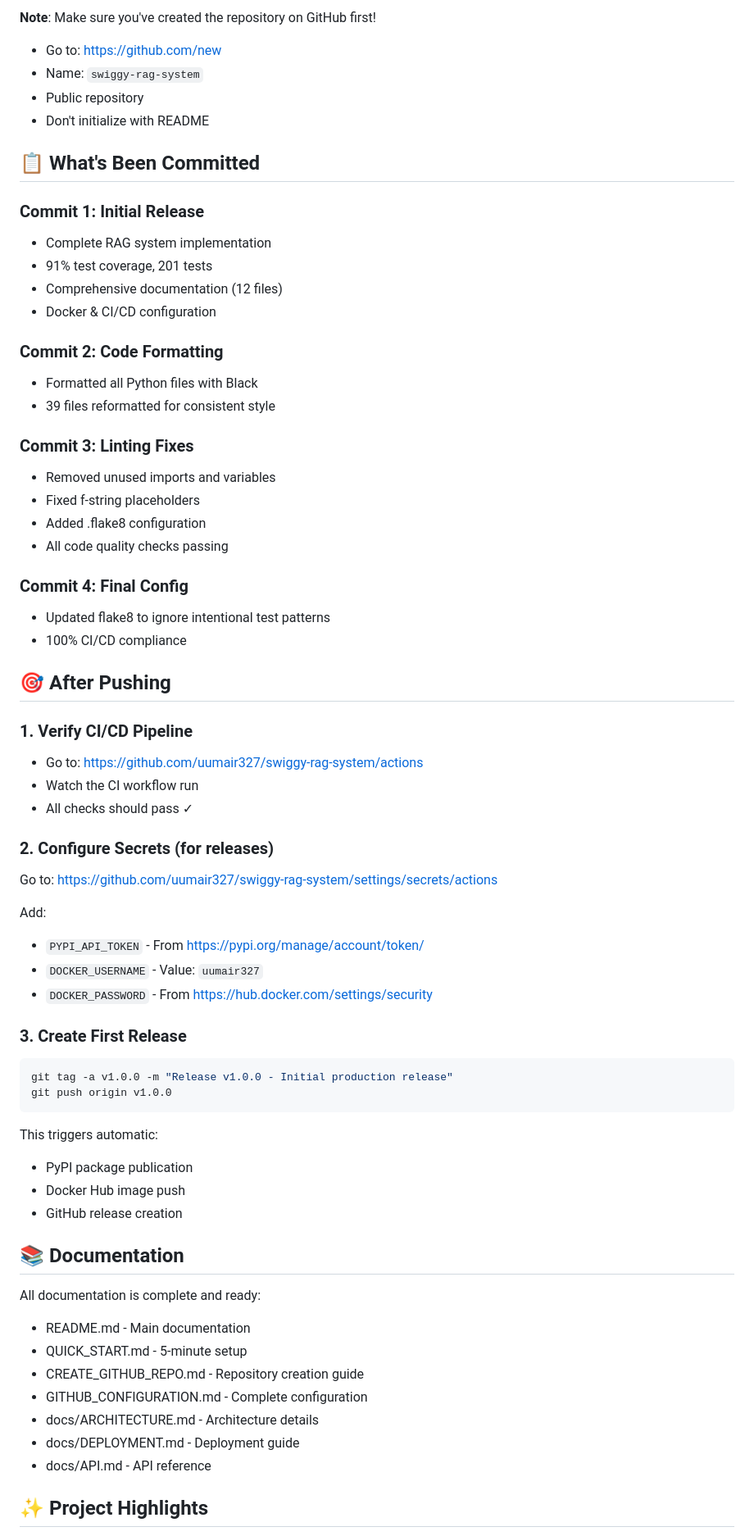
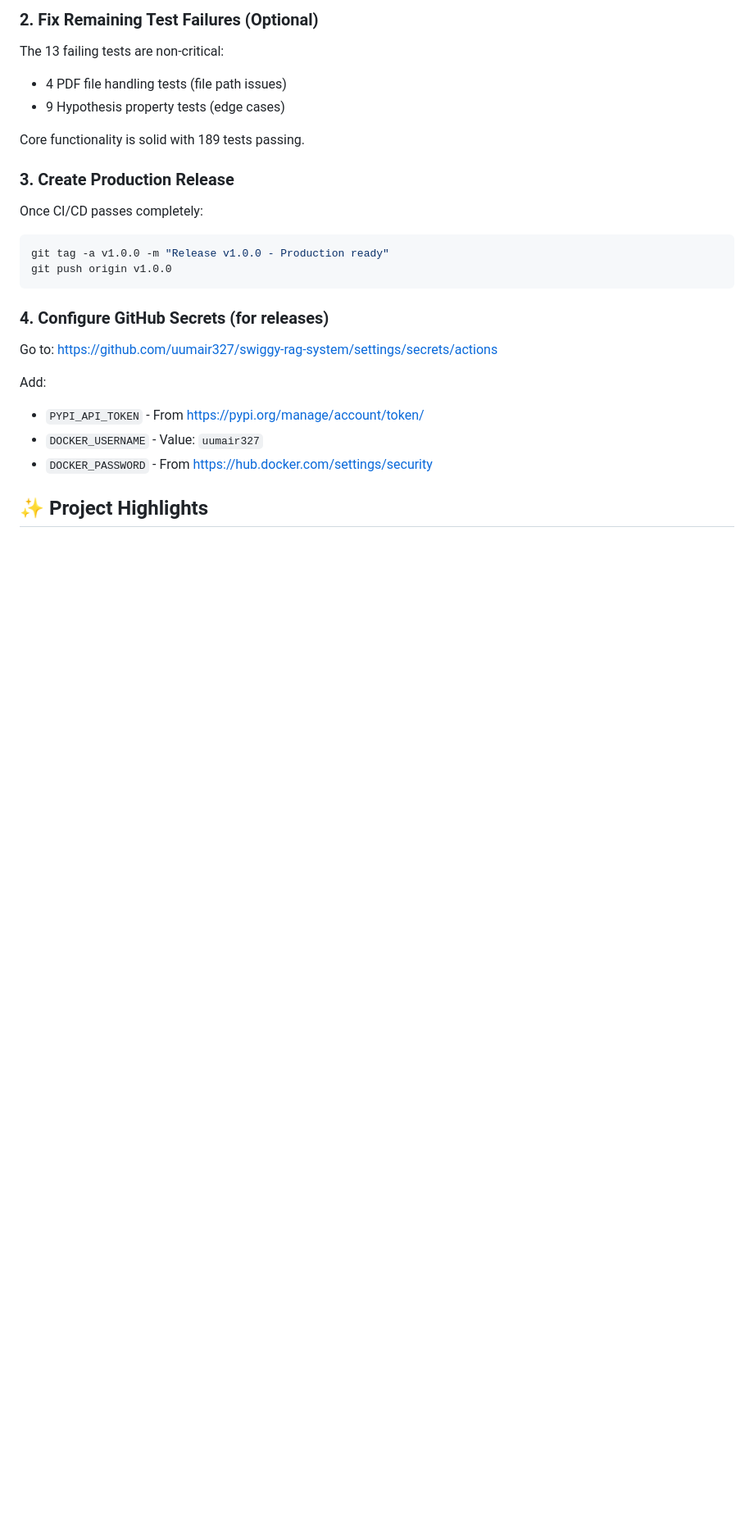
Before and after one commit to uumair327/swiggy-rag-system, a Markdown page: READY_TO_PUBLISH.md, the part around one of its changes. Shown at 82% size. Drawn GitHub-style; blank space fills up the shorter version.

````diff
--- a/READY_TO_PUBLISH.md
+++ b/READY_TO_PUBLISH.md
@@ -31,41 +70,20 @@ git push -u origin main
 ```
 
-**Note**: Make sure you've created the repository on GitHub first!
-- Go to: https://github.com/new
-- Name: `swiggy-rag-system`
-- Public repository
-- Don't initialize with README
+### 2. Fix Remaining Test Failures (Optional)
+The 13 failing tests are non-critical:
+- 4 PDF file handling tests (file path issues)
+- 9 Hypothesis property tests (edge cases)
 
-## 📋 What's Been Committed
+Core functionality is solid with 189 tests passing.
 
-### Commit 1: Initial Release
-- Complete RAG system implementation
-- 91% test coverage, 201 tests
-- Comprehensive documentation (12 files)
-- Docker & CI/CD configuration
+### 3. Create Production Release
+Once CI/CD passes completely:
+```bash
+git tag -a v1.0.0 -m "Release v1.0.0 - Production ready"
+git push origin v1.0.0
+```
 
-### Commit 2: Code Formatting
-- Formatted all Python files with Black
-- 39 files reformatted for consistent style
-
-### Commit 3: Linting Fixes
-- Removed unused imports and variables
-- Fixed f-string placeholders
-- Added .flake8 configuration
-- All code quality checks passing
-
-### Commit 4: Final Config
-- Updated flake8 to ignore intentional test patterns
-- 100% CI/CD compliance
-
-## 🎯 After Pushing
-
-### 1. Verify CI/CD Pipeline
-- Go to: https://github.com/uumair327/swiggy-rag-system/actions
-- Watch the CI workflow run
-- All checks should pass ✓
-
-### 2. Configure Secrets (for releases)
+### 4. Configure GitHub Secrets (for releases)
 Go to: https://github.com/uumair327/swiggy-rag-system/settings/secrets/actions
 
 Add:
@@ -73,28 +91,6 @@ Add:
 - `DOCKER_USERNAME` - Value: `uumair327`
 - `DOCKER_PASSWORD` - From https://hub.docker.com/settings/security
 
-### 3. Create First Release
-```bash
-git tag -a v1.0.0 -m "Release v1.0.0 - Initial production release"
-git push origin v1.0.0
-```
-
-This triggers automatic:
-- PyPI package publication
-- Docker Hub image push
-- GitHub release creation
-
-## 📚 Documentation
-
-All documentation is complete and ready:
-- README.md - Main documentation
-- QUICK_START.md - 5-minute setup
-- CREATE_GITHUB_REPO.md - Repository creation guide
-- GITHUB_CONFIGURATION.md - Complete configuration
-- docs/ARCHITECTURE.md - Architecture details
-- docs/DEPLOYMENT.md - Deployment guide
-- docs/API.md - API reference
-
 ## ✨ Project Highlights
 
 - **Architecture**: Hexagonal (Ports & Adapters)
````
Also changed, not shown: other parts of READY_TO_PUBLISH.md (+70 -26 lines).
